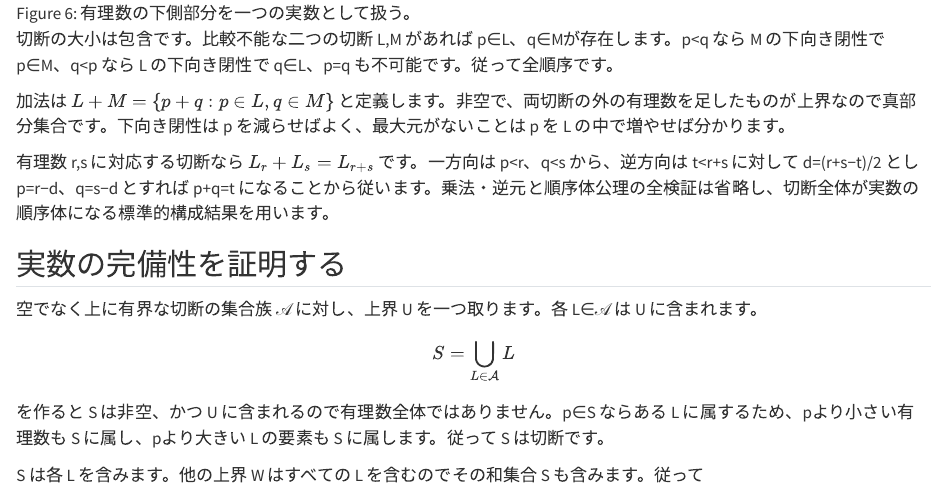
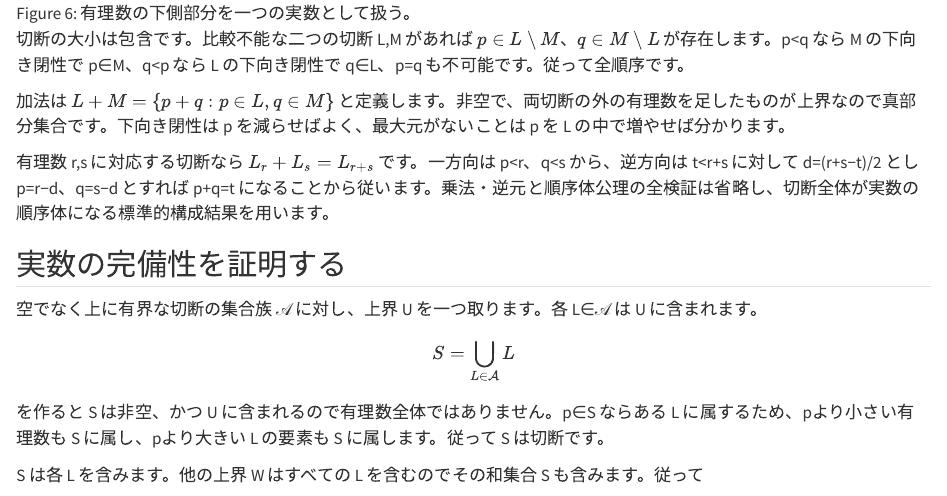
Before and after one commit to daysUlab/Learning_with_Codex, a Quarto document (logic_tower/06_logic_and_analysis/chapters/05_sets_and_ordinals.qmd): the page in a window 1100 px wide, from 4760 px down. Rendered offline with R 4.5, knitr and Pandoc in place of Quarto, with nearby package versions.

Commit message:
第5章の集合差をLaTeX数式に修正

```diff
--- a/logic_tower/06_logic_and_analysis/chapters/05_sets_and_ordinals.qmd
+++ b/logic_tower/06_logic_and_analysis/chapters/05_sets_and_ordinals.qmd
@@ -219,7 +219,7 @@ $$
 
 ![有理数の下側部分を一つの実数として扱う。](../figures/dedekind_cut.png){#fig-dedekind-cut}
 
-切断の大小は包含です。比較不能な二つの切断 L,M があれば p∈L\M、q∈M\L が存在します。p<q なら M の下向き閉性で p∈M、q<p なら L の下向き閉性で q∈L、p=q も不可能です。従って全順序です。
+切断の大小は包含です。比較不能な二つの切断 L,M があれば $p\in L\setminus M$、$q\in M\setminus L$ が存在します。p<q なら M の下向き閉性で p∈M、q<p なら L の下向き閉性で q∈L、p=q も不可能です。従って全順序です。
 
 加法は $L+M=\{p+q:p\in L,q\in M\}$ と定義します。非空で、両切断の外の有理数を足したものが上界なので真部分集合です。下向き閉性は p を減らせばよく、最大元がないことは p を L の中で増やせば分かります。
 
```
